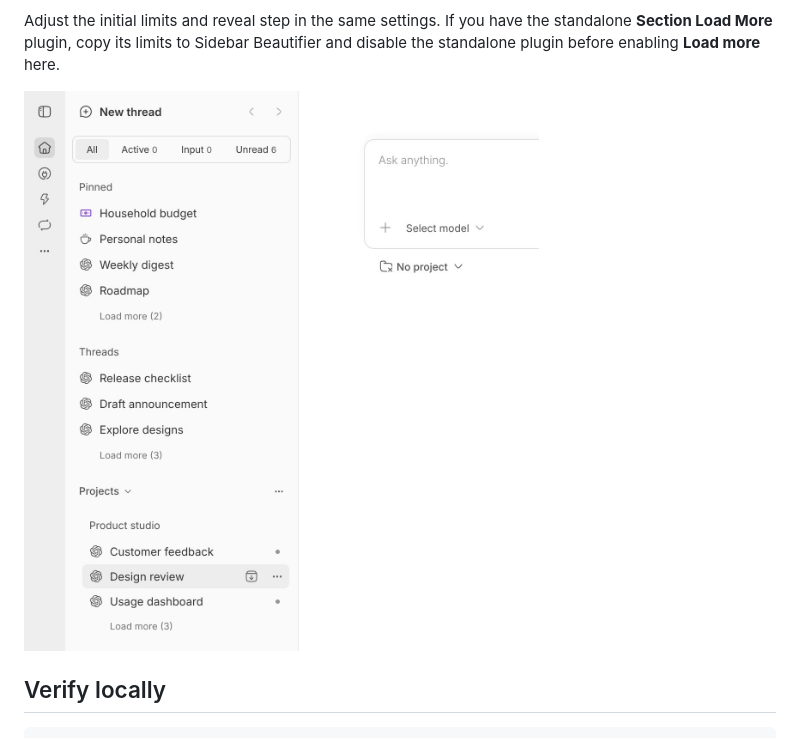
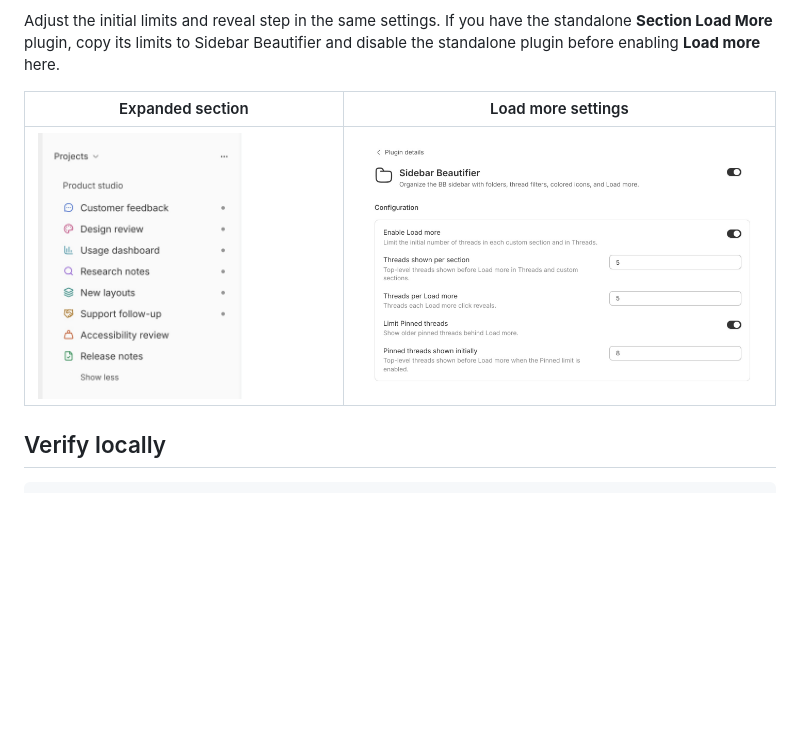
Before and after one commit to docomoz/bb-plugin-project-section-folder, a Markdown page: README.md, the part around one of its changes. GitHub-like rendering; pictures changed too: docs/screenshots/load-more-settings.jpg (added), docs/screenshots/load-more.jpg; blank space fills up the shorter version.

```diff
--- a/README.md
+++ b/README.md
@@ -37,7 +37,9 @@ Turn on **Enable Load more** under **Settings → Plugins → Sidebar Beautifier
 
 Adjust the initial limits and reveal step in the same settings. If you have the standalone **Section Load More** plugin, copy its limits to Sidebar Beautifier and disable the standalone plugin before enabling **Load more** here.
 
-![Load more at the end of Pinned, Threads, and a custom section inside Projects](docs/screenshots/load-more.jpg)
+| Expanded section | Load more settings |
+| --- | --- |
+| ![The expanded Product studio section shows all eight threads and a Show less button](docs/screenshots/load-more.jpg) | ![Load more is enabled with five threads per section, five more per click, and eight pinned threads](docs/screenshots/load-more-settings.jpg) |
 
 ## Verify locally
 
```
Also changed, not shown: other parts of README.md (+6 -6 lines), PLUGIN_OVERVIEW.md (+1 -1 lines), docs/screenshots/change-icon.jpg, docs/screenshots/custom-sidebar.jpg, 6 other files.
